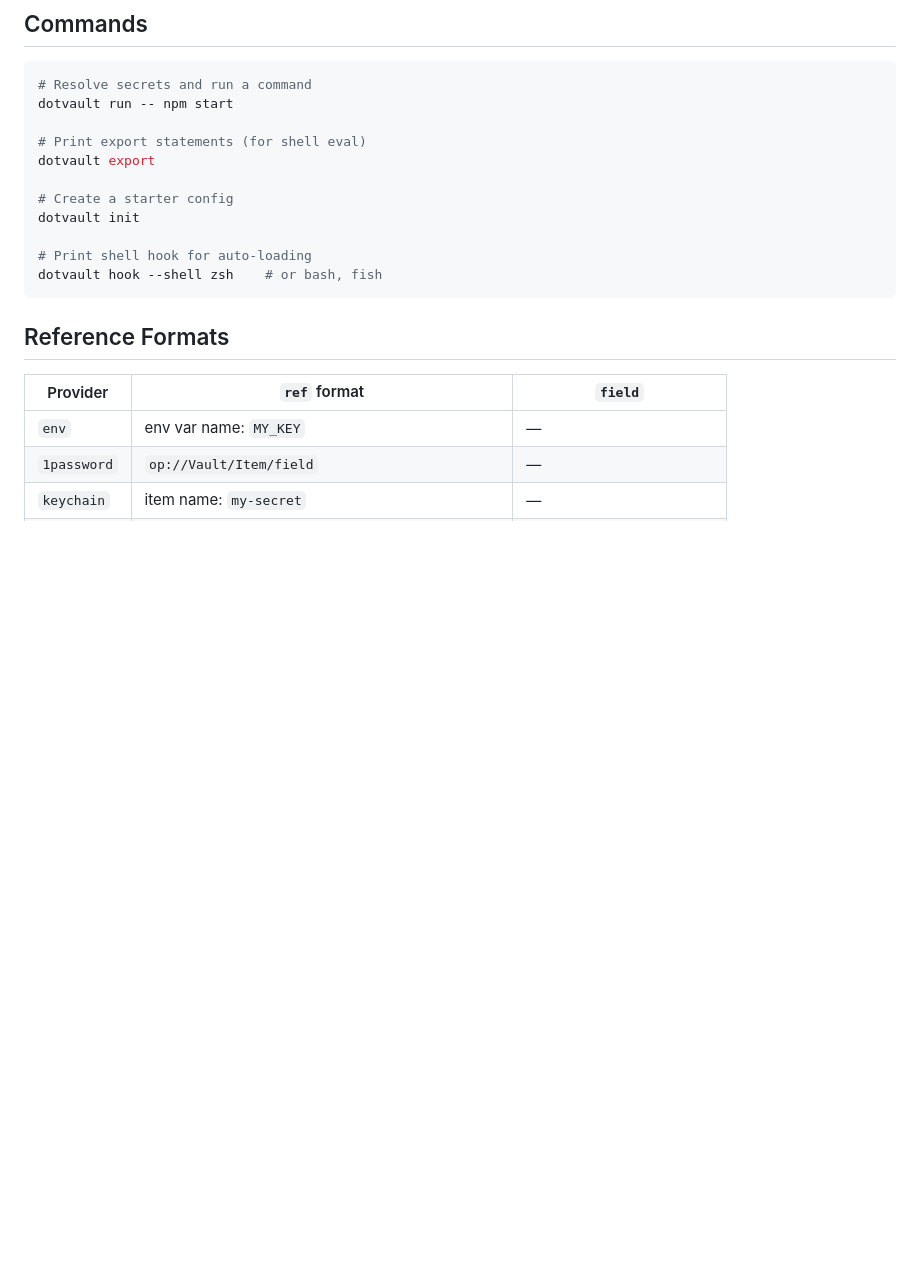
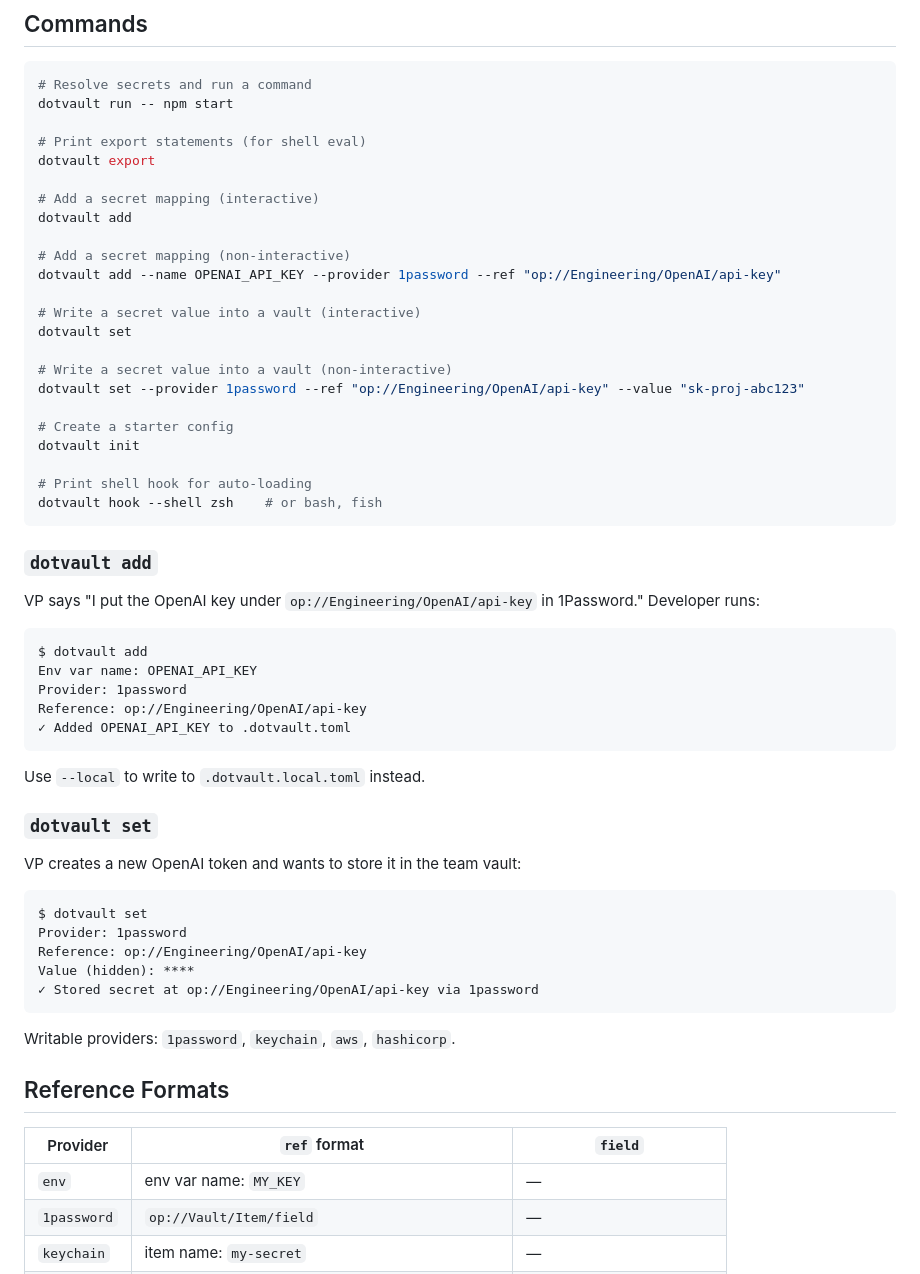
Before and after one commit to jondot/dotvault, a Markdown page: README.md, the part around the change. Rendered like a GitHub page; blank space fills up the shorter version.

Commit message:
docs: add dotvault add and set commands to README

````diff
--- a/README.md
+++ b/README.md
@@ -121,12 +121,52 @@ dotvault run -- npm start
 # Print export statements (for shell eval)
 dotvault export
 
+# Add a secret mapping (interactive)
+dotvault add
+
+# Add a secret mapping (non-interactive)
+dotvault add --name OPENAI_API_KEY --provider 1password --ref "op://Engineering/OpenAI/api-key"
+
+# Write a secret value into a vault (interactive)
+dotvault set
+
+# Write a secret value into a vault (non-interactive)
+dotvault set --provider 1password --ref "op://Engineering/OpenAI/api-key" --value "sk-proj-abc123"
+
 # Create a starter config
 dotvault init
 
 # Print shell hook for auto-loading
 dotvault hook --shell zsh    # or bash, fish
 ```
+
+### `dotvault add`
+
+VP says "I put the OpenAI key under `op://Engineering/OpenAI/api-key` in 1Password." Developer runs:
+
+```
+$ dotvault add
+Env var name: OPENAI_API_KEY
+Provider: 1password
+Reference: op://Engineering/OpenAI/api-key
+✓ Added OPENAI_API_KEY to .dotvault.toml
+```
+
+Use `--local` to write to `.dotvault.local.toml` instead.
+
+### `dotvault set`
+
+VP creates a new OpenAI token and wants to store it in the team vault:
+
+```
+$ dotvault set
+Provider: 1password
+Reference: op://Engineering/OpenAI/api-key
+Value (hidden): ****
+✓ Stored secret at op://Engineering/OpenAI/api-key via 1password
+```
+
+Writable providers: `1password`, `keychain`, `aws`, `hashicorp`.
 
 ## Reference Formats
 
````
